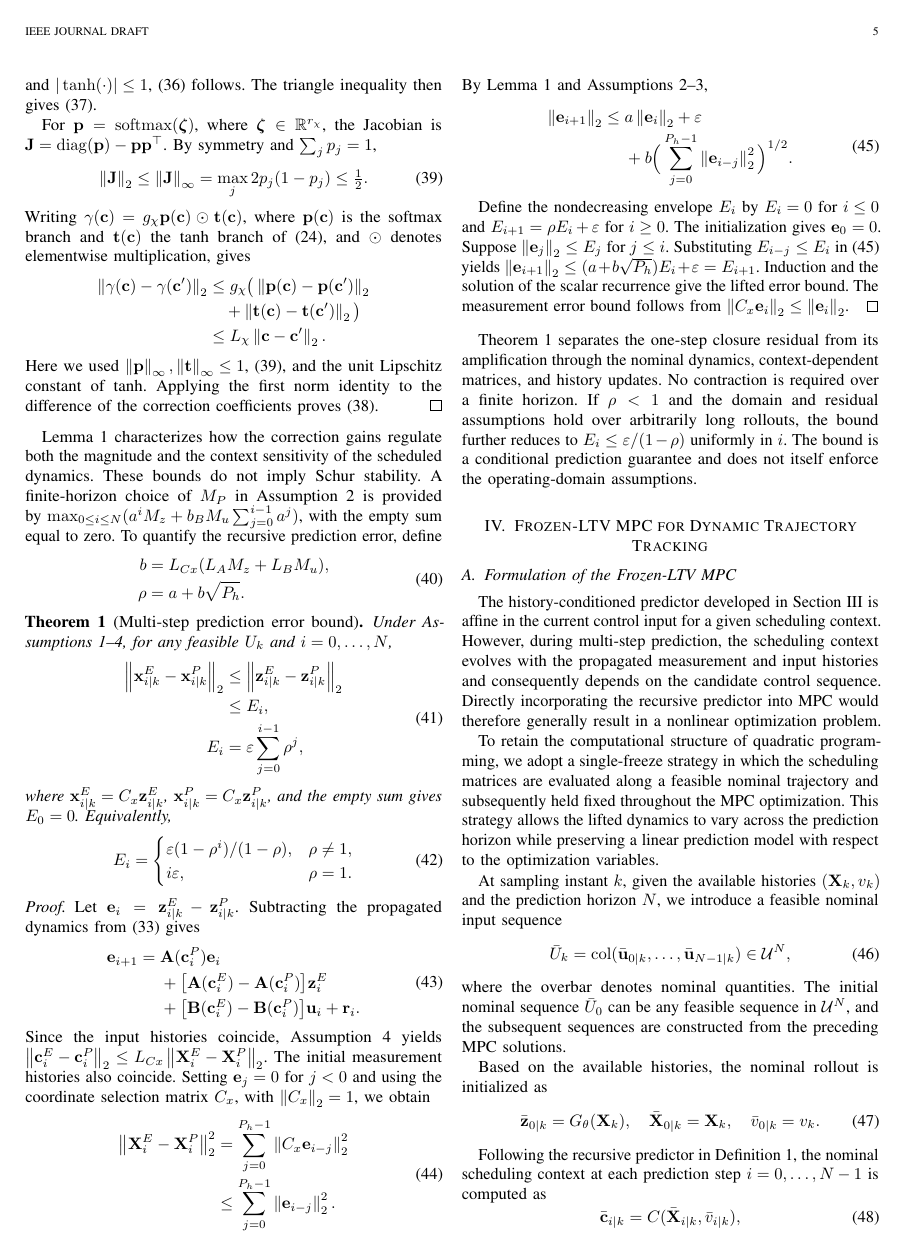
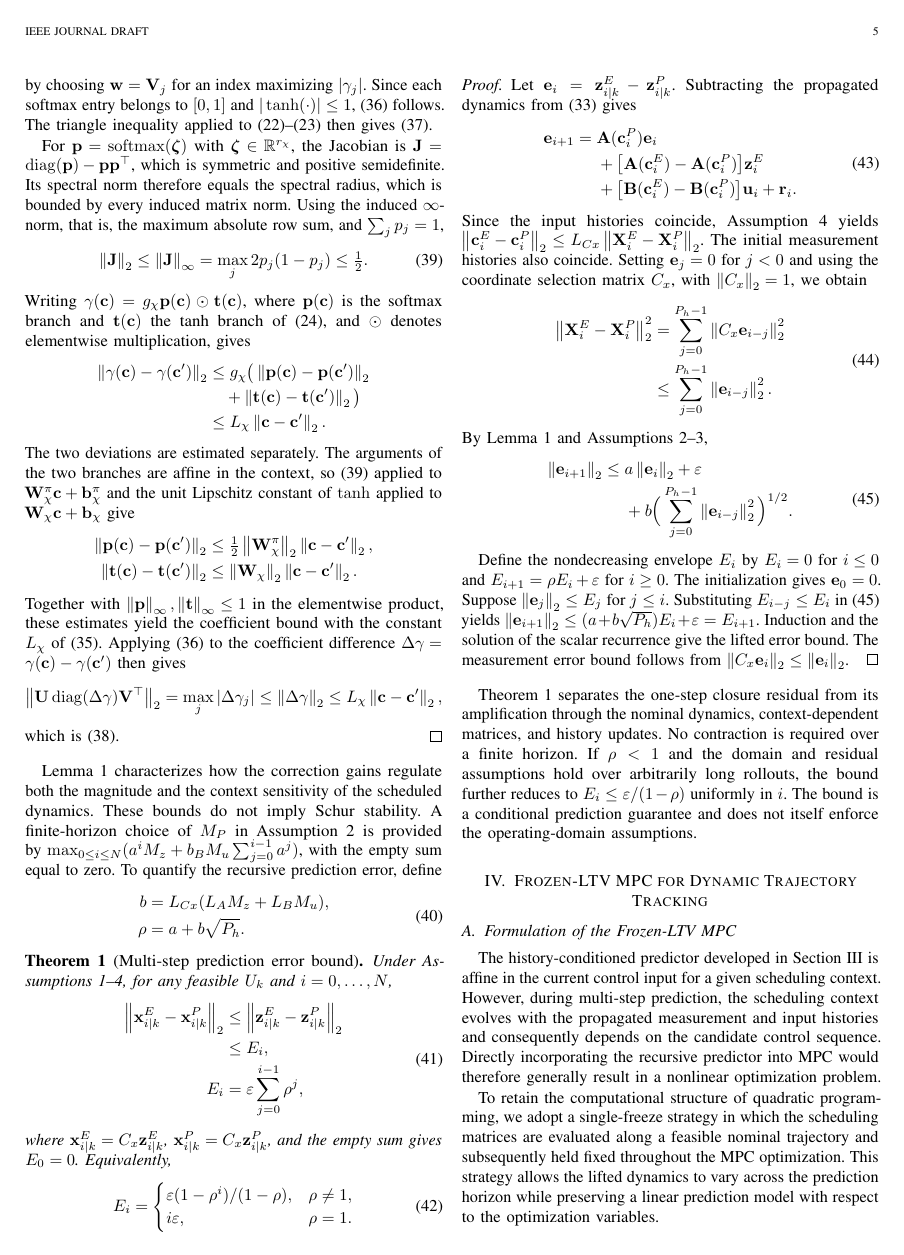
Before and after one commit to TBLboy/Transformer-Koopman, a LaTeX paper (论文/main.tex): page 5 of 10. Compiled offline with pdfLaTeX.

Commit message:
Lemma 1：补足 U^TU=I、softmax 链式法则与系数差推导

```diff
--- a/论文/main.tex
+++ b/论文/main.tex
@@ -721,11 +726,16 @@ vector $\mathbf w$,
 Equality is attained by choosing $\mathbf w=\mV_j$ for an index
 maximizing $|\gamma_j|$. Since each softmax entry belongs to $[0,1]$
 and $|\tanh(\cdot)|\le1$,~\eqref{eq:exact_correction_norm} follows.
-The triangle inequality then gives~\eqref{eq:uniform_matrix_bound}.
-
-For $\vp=\operatorname{softmax}(\boldsymbol\zeta)$, where
+The triangle inequality applied
+to~\eqref{eq:scheduled_A}--\eqref{eq:scheduled_B} then
+gives~\eqref{eq:uniform_matrix_bound}.
+
+For $\vp=\operatorname{softmax}(\boldsymbol\zeta)$ with
 $\boldsymbol\zeta\in\R^{r_\chi}$, the Jacobian is
-$\mathbf J=\operatorname{diag}(\vp)-\vp\vp^\top$. By symmetry and
+$\mathbf J=\operatorname{diag}(\vp)-\vp\vp^\top$, which is symmetric
+and positive semidefinite. Its spectral norm therefore equals the
+spectral radius, which is bounded by every induced matrix norm. Using
+the induced $\infty$-norm, that is, the maximum absolute row sum, and
 $\sum_jp_j=1$,
 \begin{equation}
 \norm{\mathbf J}_2\le\norm{\mathbf J}_\infty
@@ -744,10 +754,31 @@ multiplication, gives
 &\le L_\chi\norm{\vc-\vc'}_2.
 \end{aligned}
 \end{equation*}
-Here we used $\norm{\vp}_\infty,\norm{\mathbf t}_\infty\le1$,
-\eqref{eq:softmax_jacobian_bound}, and the unit Lipschitz constant
-of tanh. Applying the first norm identity to the difference of the
-correction coefficients proves~\eqref{eq:scheduled_lipschitz}.
+The two deviations are estimated separately. The arguments of the two
+branches are affine in the context, so
+\eqref{eq:softmax_jacobian_bound} applied to
+$\mW_\chi^\pi\vc+\vb_\chi^\pi$ and the unit Lipschitz constant of
+$\tanh$ applied to $\mW_\chi\vc+\vb_\chi$ give
+\begin{equation*}
+\begin{aligned}
+\norm{\vp(\vc)-\vp(\vc')}_2
+&\le\tfrac12\norm{\mW_\chi^\pi}_2\norm{\vc-\vc'}_2,\\
+\norm{\mathbf t(\vc)-\mathbf t(\vc')}_2
+&\le\norm{\mW_\chi}_2\norm{\vc-\vc'}_2.
+\end{aligned}
+\end{equation*}
+Together with $\norm{\vp}_\infty,\norm{\mathbf t}_\infty\le1$ in the
+elementwise product, these estimates yield the coefficient bound with
+the constant $L_\chi$ of~\eqref{eq:regularity_constants}. Applying
+\eqref{eq:exact_correction_norm} to the coefficient difference
+$\Delta\gamma=\gamma(\vc)-\gamma(\vc')$ then gives
+\begin{equation*}
+\norm{\mU\operatorname{diag}(\Delta\gamma)\mV^\top}_2
+=\max_j|\Delta\gamma_j|
+\le\norm{\Delta\gamma}_2
+\le L_\chi\norm{\vc-\vc'}_2 ,
+\end{equation*}
+which is~\eqref{eq:scheduled_lipschitz}.
 \end{proof}
 
 Lemma~\ref{lem:scheduling_regularity} characterizes how the correction
```
Also changed, not shown: 论文/main.tex (19 more changed lines).
